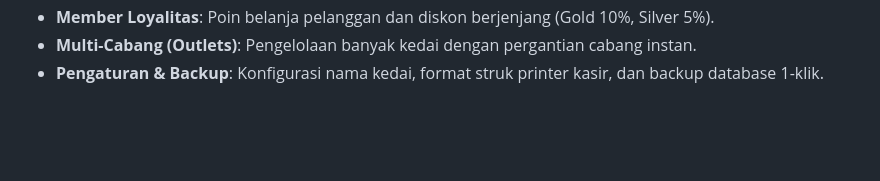
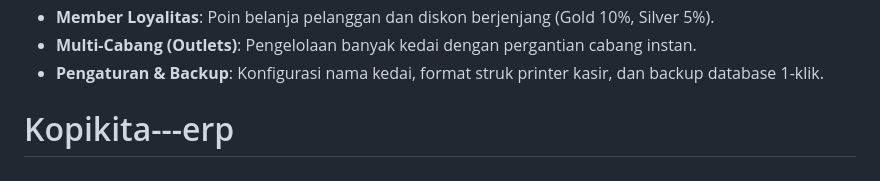
Before and after one commit to Mayra356/Kopikita-erp, a Markdown page: README.md, the part around the change. Drawn GitHub-style; blank space fills up the shorter version.

```diff
--- a/README.md
+++ b/README.md
@@ -96,3 +96,4 @@ Nyalakan Apache di XAMPP Control Panel, lalu buka di browser:
 * **Member Loyalitas**: Poin belanja pelanggan dan diskon berjenjang (Gold 10%, Silver 5%).
 * **Multi-Cabang (Outlets)**: Pengelolaan banyak kedai dengan pergantian cabang instan.
 * **Pengaturan & Backup**: Konfigurasi nama kedai, format struk printer kasir, dan backup database 1-klik.
+# Kopikita---erp
```
